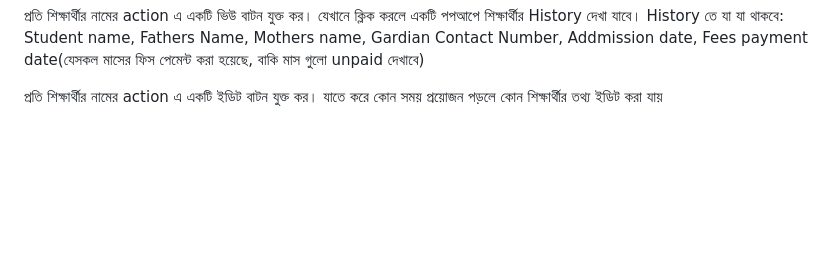
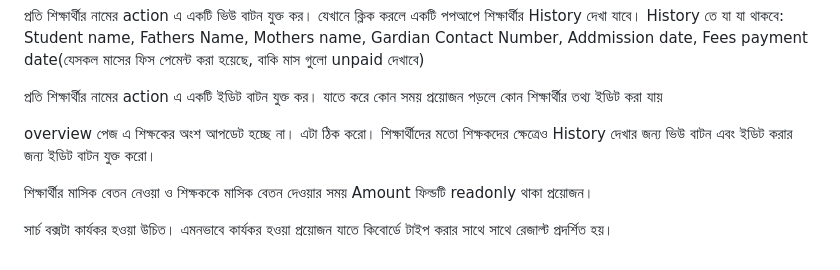
Before and after one commit to rakeebhasan09/Madrasah-Management-Web-Application, a Markdown page: project-idea.md, the part around the change. GitHub-like rendering; blank space fills up the shorter version.

Commit message:
Some requirments changes. Some new features has been added.

```diff
--- a/project-idea.md
+++ b/project-idea.md
@@ -34,3 +34,12 @@ Madrasah Management Website - project idea listing file.
 প্রতি শিক্ষার্থীর নামের action এ একটি ভিউ বাটন যুক্ত কর। যেখানে ক্লিক করলে একটি পপআপে শিক্ষার্থীর History দেখা যাবে। History তে যা যা থাকবে: Student name, Fathers Name, Mothers name, Gardian Contact Number, Addmission date, Fees payment date(যেসকল মাসের ফিস পেমেন্ট করা হয়েছে, বাকি মাস গুলো unpaid দেখাবে)
 
 প্রতি শিক্ষার্থীর নামের action এ একটি ইডিট বাটন যুক্ত কর। যাতে করে কোন সময় প্রয়োজন পড়লে কোন শিক্ষার্থীর তথ্য ইডিট করা যায়
+
+<!-- Need to update those thing -->
+
+overview পেজ এ শিক্ষকের অংশ আপডেট হচ্ছে না। এটা ঠিক করো।
+শিক্ষার্থীদের মতো শিক্ষকদের ক্ষেত্রেও History দেখার জন্য ভিউ বাটন এবং ইডিট করার জন্য ইডিট বাটন যুক্ত করো।
+
+শিক্ষার্থীর মাসিক বেতন নেওয়া ও শিক্ষককে মাসিক বেতন দেওয়ার সময় Amount ফিল্ডটি readonly থাকা প্রয়োজন।
+
+সার্চ বক্সটা কার্যকর হওয়া উচিত। এমনভাবে কার্যকর হওয়া প্রয়োজন যাতে কিবোর্ডে টাইপ করার সাথে সাথে রেজাল্ট প্রদর্শিত হয়।
```
